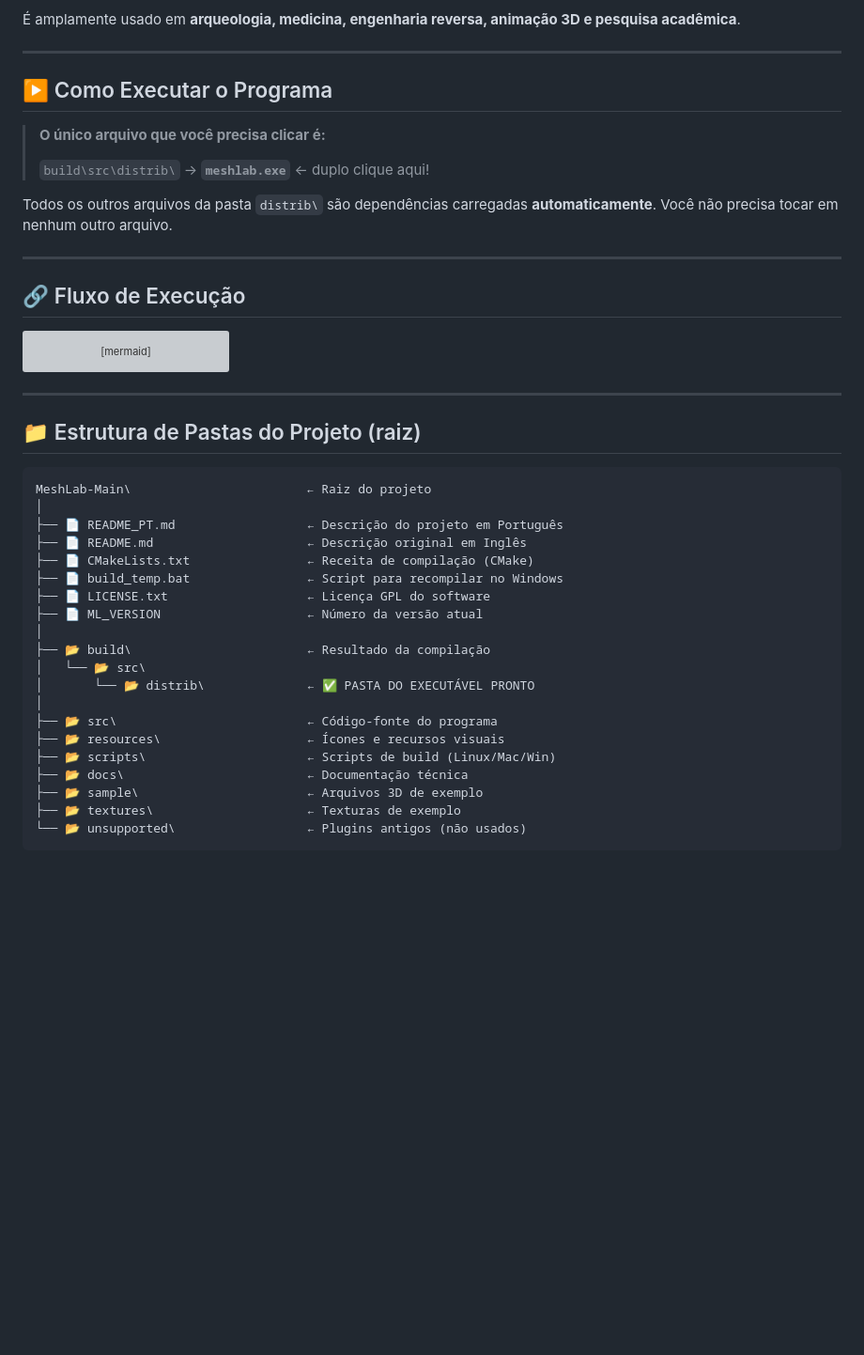
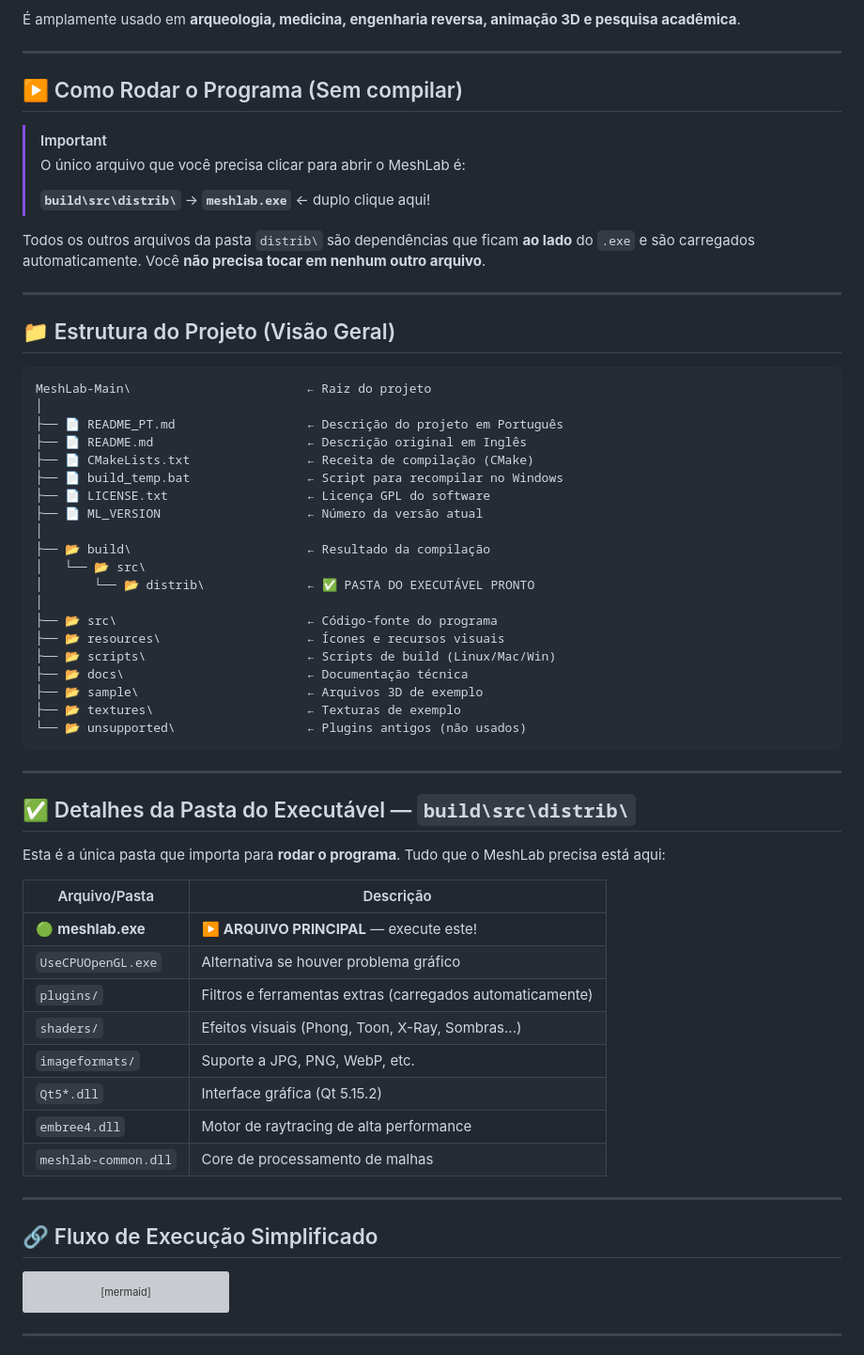
Before and after one commit to WizarDiego/MeshLab, a Markdown page: README_PT.md, the part around one of its changes. Shown at 94% size. GitHub-like rendering; blank space fills up the shorter version; grey boxes are pictures that could not be loaded.

Commit message:
Doc: Atualizando README com diagrama visual de execucao e guia de pastas

````diff
--- a/README_PT.md
+++ b/README_PT.md
@@ -18,17 +18,62 @@ Com o MeshLab você pode:
 
 ---
 
-## ▶️ Como Executar o Programa
+## ▶️ Como Rodar o Programa (Sem compilar)
 
-> **O único arquivo que você precisa clicar é:**
+> [!IMPORTANT]
+> O único arquivo que você precisa clicar para abrir o MeshLab é:
 >
-> `build\src\distrib\` → **`meshlab.exe`** ← duplo clique aqui!
+> **`build\src\distrib\`** → **`meshlab.exe`** ← duplo clique aqui!
 
-Todos os outros arquivos da pasta `distrib\` são dependências carregadas **automaticamente**. Você não precisa tocar em nenhum outro arquivo.
+Todos os outros arquivos da pasta `distrib\` são dependências que ficam **ao lado** do `.exe` e são carregados automaticamente. Você **não precisa tocar em nenhum outro arquivo**.
 
 ---
 
-## 🔗 Fluxo de Execução
+## 📁 Estrutura do Projeto (Visão Geral)
+
+```
+MeshLab-Main\                        ← Raiz do projeto
+│
+├── 📄 README_PT.md                  ← Descrição do projeto em Português
+├── 📄 README.md                     ← Descrição original em Inglês
+├── 📄 CMakeLists.txt                ← Receita de compilação (CMake)
+├── 📄 build_temp.bat                ← Script para recompilar no Windows
+├── 📄 LICENSE.txt                   ← Licença GPL do software
+├── 📄 ML_VERSION                    ← Número da versão atual
+│
+├── 📂 build\                        ← Resultado da compilação
+│   └── 📂 src\
+│       └── 📂 distrib\              ← ✅ PASTA DO EXECUTÁVEL PRONTO
+│
+├── 📂 src\                          ← Código-fonte do programa
+├── 📂 resources\                    ← Ícones e recursos visuais
+├── 📂 scripts\                      ← Scripts de build (Linux/Mac/Win)
+├── 📂 docs\                         ← Documentação técnica
+├── 📂 sample\                       ← Arquivos 3D de exemplo
+├── 📂 textures\                     ← Texturas de exemplo
+└── 📂 unsupported\                  ← Plugins antigos (não usados)
+```
+
+---
+
+## ✅ Detalhes da Pasta do Executável — `build\src\distrib\`
+
+Esta é a única pasta que importa para **rodar o programa**. Tudo que o MeshLab precisa está aqui:
+
+| Arquivo/Pasta | Descrição |
+|---------------|-----------|
+| 🟢 **meshlab.exe** | ▶️ **ARQUIVO PRINCIPAL** — execute este! |
+| `UseCPUOpenGL.exe` | Alternativa se houver problema gráfico |
+| `plugins/` | Filtros e ferramentas extras (carregados automaticamente) |
+| `shaders/` | Efeitos visuais (Phong, Toon, X-Ray, Sombras...) |
+| `imageformats/` | Suporte a JPG, PNG, WebP, etc. |
+| `Qt5*.dll` | Interface gráfica (Qt 5.15.2) |
+| `embree4.dll` | Motor de raytracing de alta performance |
+| `meshlab-common.dll` | Core de processamento de malhas |
+
+---
+
+## 🔗 Fluxo de Execução Simplificado
 
 ```mermaid
 flowchart TD
@@ -55,28 +100,3 @@ flowchart TD
 
 ---
 
-## 📁 Estrutura de Pastas do Projeto (raiz)
-
-```
-MeshLab-Main\                        ← Raiz do projeto
-│
-├── 📄 README_PT.md                  ← Descrição do projeto em Português
-├── 📄 README.md                     ← Descrição original em Inglês
-├── 📄 CMakeLists.txt                ← Receita de compilação (CMake)
-├── 📄 build_temp.bat                ← Script para recompilar no Windows
-├── 📄 LICENSE.txt                   ← Licença GPL do software
-├── 📄 ML_VERSION                    ← Número da versão atual
-│
-├── 📂 build\                        ← Resultado da compilação
-│   └── 📂 src\
-│       └── 📂 distrib\              ← ✅ PASTA DO EXECUTÁVEL PRONTO
-│
-├── 📂 src\                          ← Código-fonte do programa
-├── 📂 resources\                    ← Ícones e recursos visuais
-├── 📂 scripts\                      ← Scripts de build (Linux/Mac/Win)
-├── 📂 docs\                         ← Documentação técnica
-├── 📂 sample\                       ← Arquivos 3D de exemplo
-├── 📂 textures\                     ← Texturas de exemplo
-└── 📂 unsupported\                  ← Plugins antigos (não usados)
-```
-
````
Also changed, not shown: other parts of README_PT.md (+15 -88 lines).
